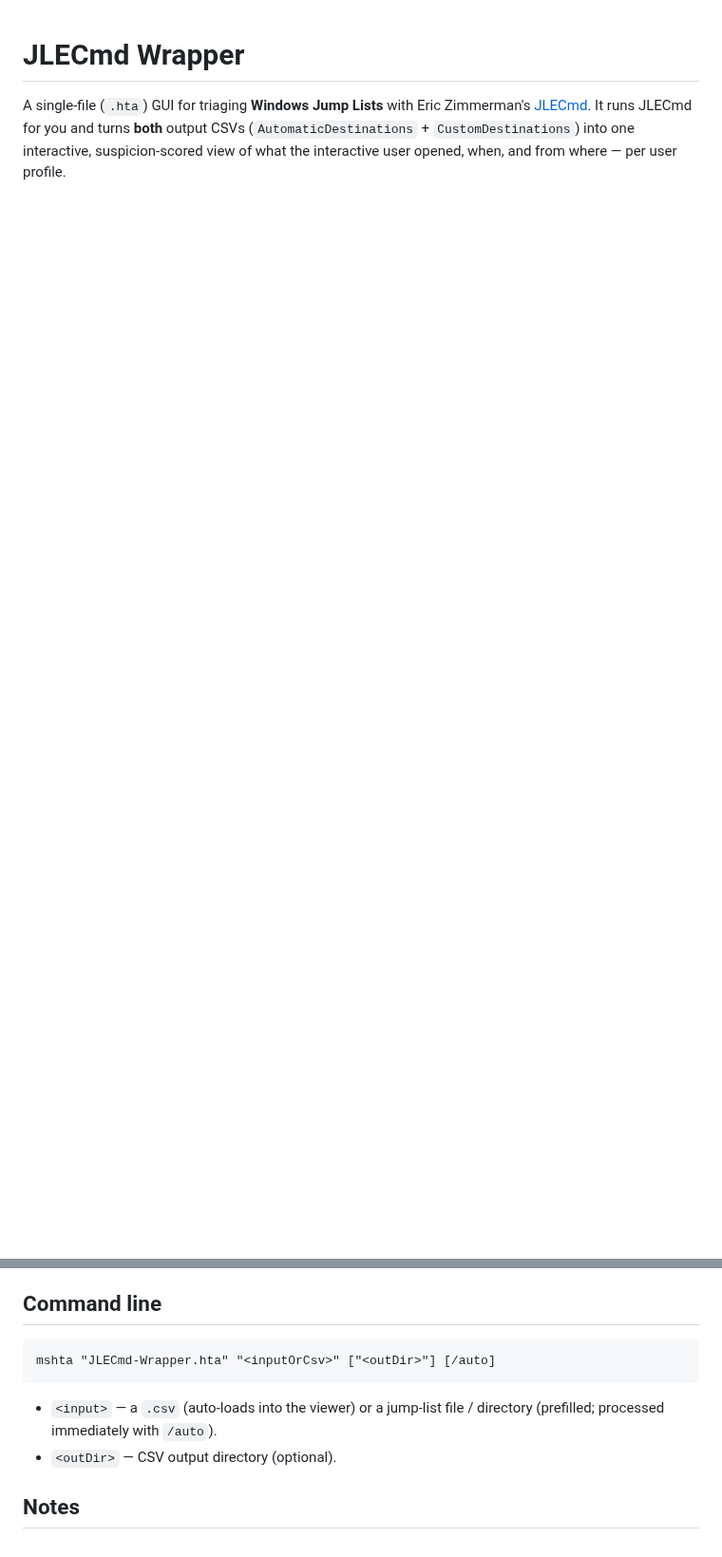
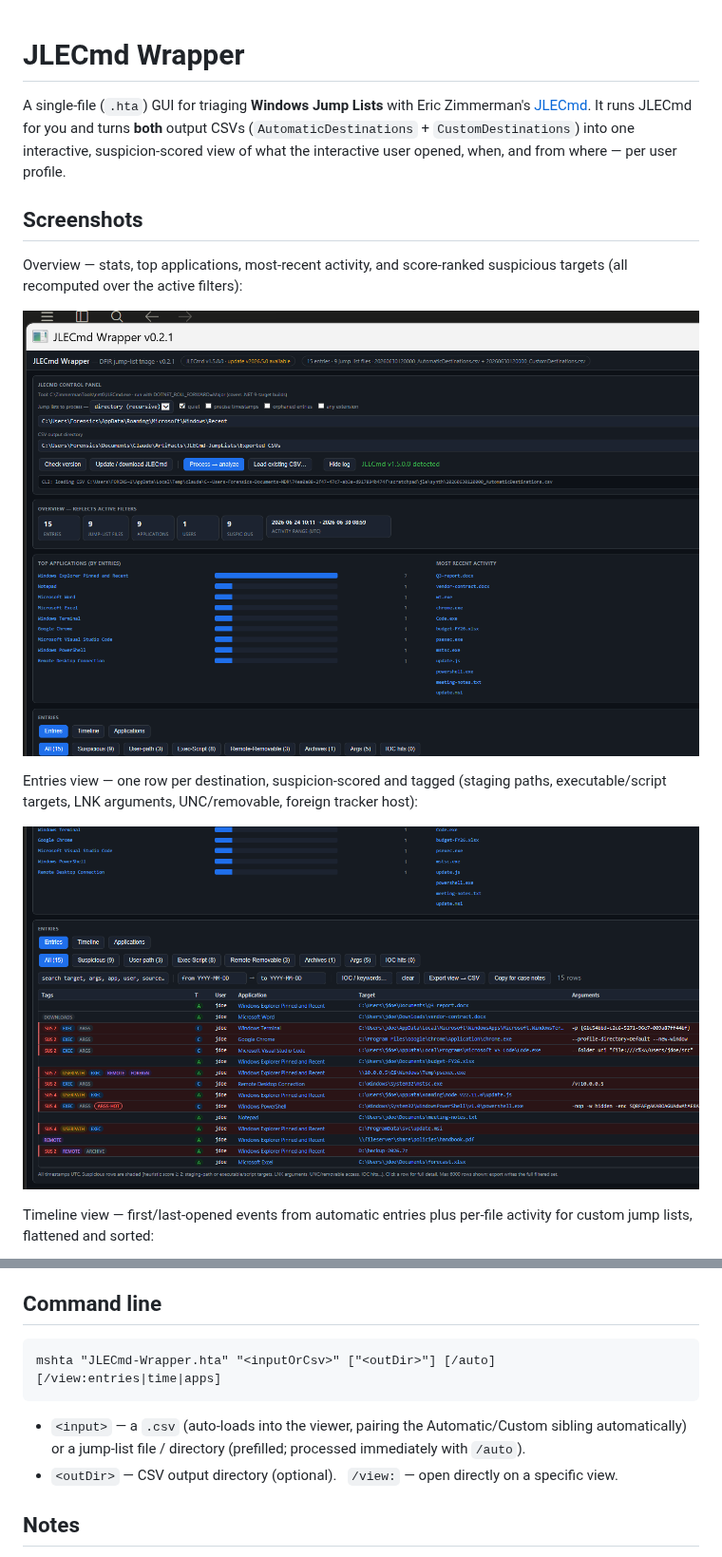
Before and after one commit to bpmorris22/JLECmd-Wrapper, a Markdown page: README.md, 2 parts joined by grey strips. Shown at 95% size. GitHub-like rendering; pictures changed too: screenshots/01-overview.png (added), screenshots/02-entries.png (added); blank space fills up the shorter version.

Commit message:
v0.2.1 — silent CLI sibling-pairing, /view deep-link, screenshots
- Loading a JLECmd CSV via the CLI now pairs its Automatic/Custom sibling
  SILENTLY (a confirm() prompt would hang a scripted / Artifact-Finder launch).
  Interactive 'Load existing CSV…' keeps the confirm.
- New /view:entries|time|apps CLI flag opens directly on a view (honored after
  the async dataset load).
- README screenshots (synthetic sample data — no real case data).

Co-Authored-By: Claude Fable 5 <noreply@anthropic.com>

````diff
--- a/README.md
+++ b/README.md
@@ -4,3 +4,19 @@ A single-file (`.hta`) GUI for triaging **Windows Jump Lists** with Eric Zimmerm
 [JLECmd](https://github.com/EricZimmerman/JLECmd). It runs JLECmd for you and turns **both** output
 CSVs (`AutomaticDestinations` + `CustomDestinations`) into one interactive, suspicion-scored view of
 what the interactive user opened, when, and from where — per user profile.
+
+## Screenshots
+
+Overview — stats, top applications, most-recent activity, and score-ranked suspicious targets
+(all recomputed over the active filters):
+
+![Overview](screenshots/01-overview.png)
+
+Entries view — one row per destination, suspicion-scored and tagged (staging paths, executable/script
+targets, LNK arguments, UNC/removable, foreign tracker host):
+
+![Entries](screenshots/02-entries.png)
+
+Timeline view — first/last-opened events from automatic entries plus per-file activity for custom
+jump lists, flattened and sorted:
+
@@ -71,12 +94,12 @@ and the filtered view exports to CSV or copies as case notes.
 ## Command line
 
 ```
-mshta "JLECmd-Wrapper.hta" "<inputOrCsv>" ["<outDir>"] [/auto]
+mshta "JLECmd-Wrapper.hta" "<inputOrCsv>" ["<outDir>"] [/auto] [/view:entries|time|apps]
 ```
 
-- `<input>` — a `.csv` (auto-loads into the viewer) or a jump-list file / directory (prefilled;
-  processed immediately with `/auto`).
-- `<outDir>` — CSV output directory (optional).
+- `<input>` — a `.csv` (auto-loads into the viewer, pairing the Automatic/Custom sibling automatically)
+  or a jump-list file / directory (prefilled; processed immediately with `/auto`).
+- `<outDir>` — CSV output directory (optional). &nbsp; `/view:` — open directly on a specific view.
 
 ## Notes
 
````
Also changed, not shown: other parts of README.md (+7 -0 lines), screenshots/03-timeline.png (added), screenshots/04-applications.png (added), 1 other file.
